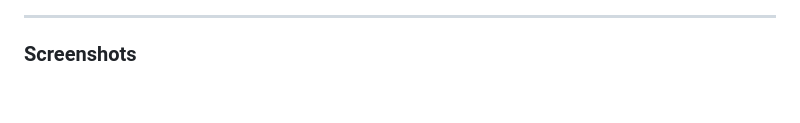
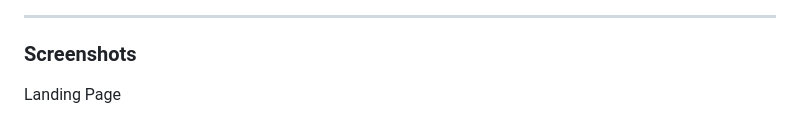
Before and after one commit to Sarvesh30112002/CodeSphere-A_Collaborative_Coding_And_Proctored_Assesment_Platform, a Markdown page: README.md, the part around the change. GitHub-like rendering; blank space fills up the shorter version.

```diff
--- a/README.md
+++ b/README.md
@@ -52,6 +52,7 @@ The main goal of CodeSphere is to advance E-Learning by addressing two significa
 ### Screenshots
 
 <p align="center">
+  <p>Landing Page</p>
   <img src="Demo/Screenshot (782).png" alt="image"/>
 </p>
 
```
